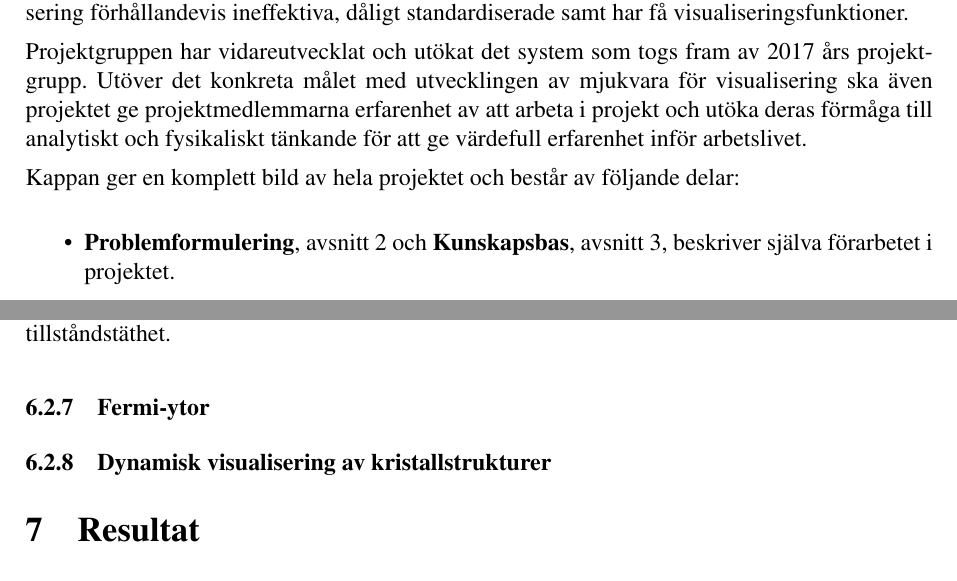
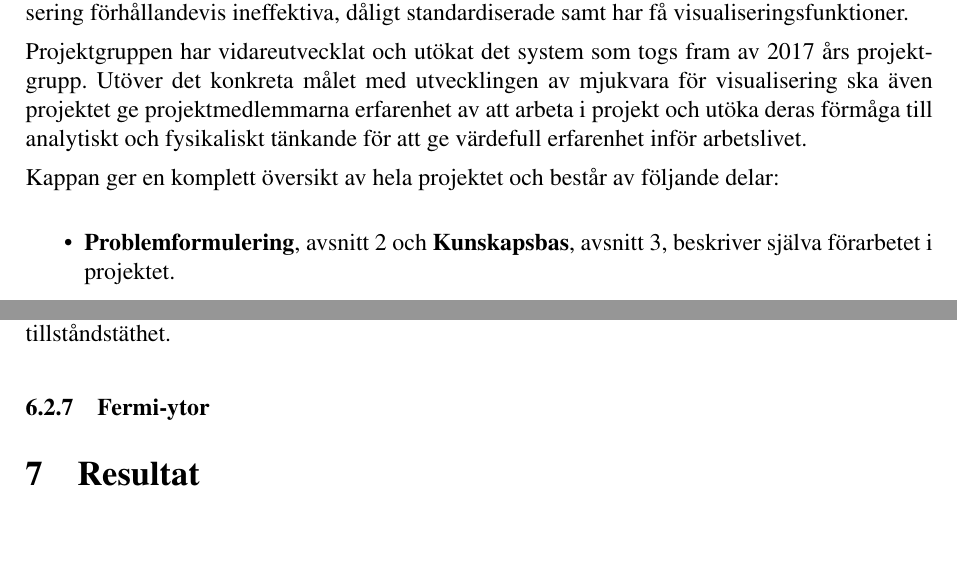
Before and after one commit to vikbe253/TFYA75-Kappa, a LaTeX document (main.tex): two parts of pages 6 and 12 of 215, joined at a grey line, cut so that both start at the same text. Compiled offline with pdfLaTeX.

Commit message:
Minor fix in Inledning

```diff
--- a/main.tex
+++ b/main.tex
@@ -78,7 +78,7 @@ I många av de system som används för att utföra dessa beräkningar, exempelv
 
 Projektgruppen har vidareutvecklat och utökat det system som togs fram av 2017 års projektgrupp. Utöver det konkreta målet med utvecklingen av mjukvara för visualisering ska även projektet ge projektmedlemmarna erfarenhet av att arbeta i projekt och utöka deras förmåga till analytiskt och fysikaliskt tänkande för att ge värdefull erfarenhet inför arbetslivet.
 
-Kappan ger en komplett bild av hela projektet och består av följande delar:
+Kappan ger en komplett översikt av hela projektet och består av följande delar:
 
 \begin{itemize}
 	\item \textbf{Problemformulering}, avsnitt \ref{ch:problemformulering} och \textbf{Kunskapsbas}, avsnitt \ref{ch:kunskapsbas}, beskriver själva förarbetet i projektet.
@@ -279,10 +280,9 @@ I designspecifikationen, se appendix \ref{appendix:designspecifikation} för en
 \subsubsection{Tillståndstäthet}
 Tillståndstäthet kan visualiseras med en 2D-graf med energn på x-axeln och tillståndstätheten på y-axeln.. se figur %figur och exempel?
 I designspecifikationen, se appendix \ref{appendix:designspecifikation} för e mer detaljerad besrivning av tillståndstäthet.
+% TODO: Lägg till exempel med bild?
 
 \subsubsection{Fermi-ytor}
-
-\subsubsection{Dynamisk visualisering av kristallstrukturer}
 
 
 
```
Also changed, not shown: main.tex (3 more changed lines).
